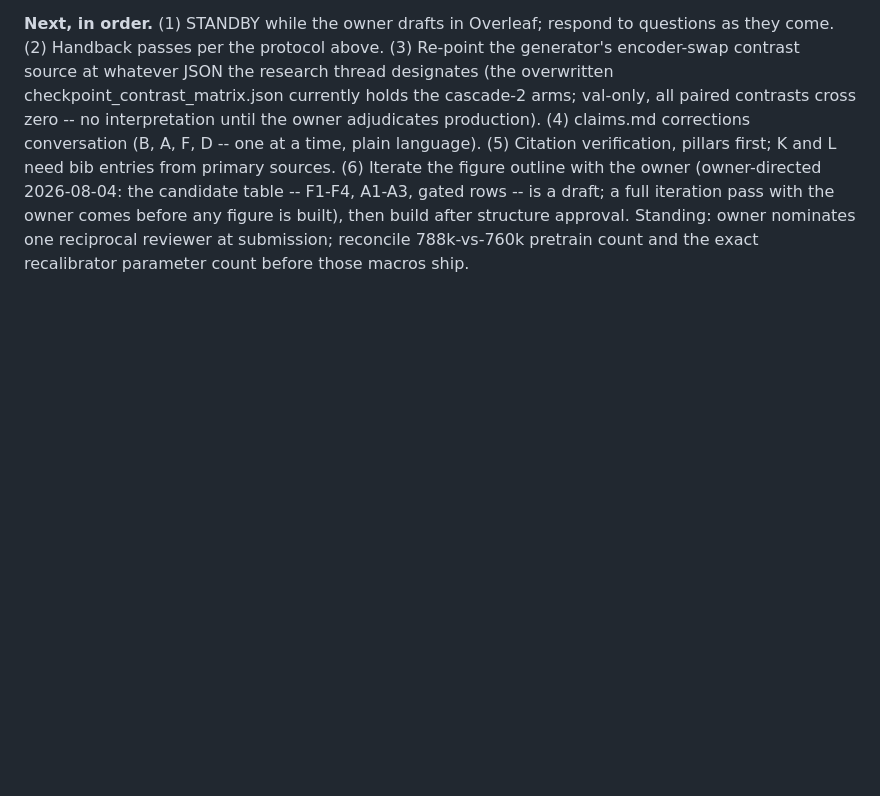
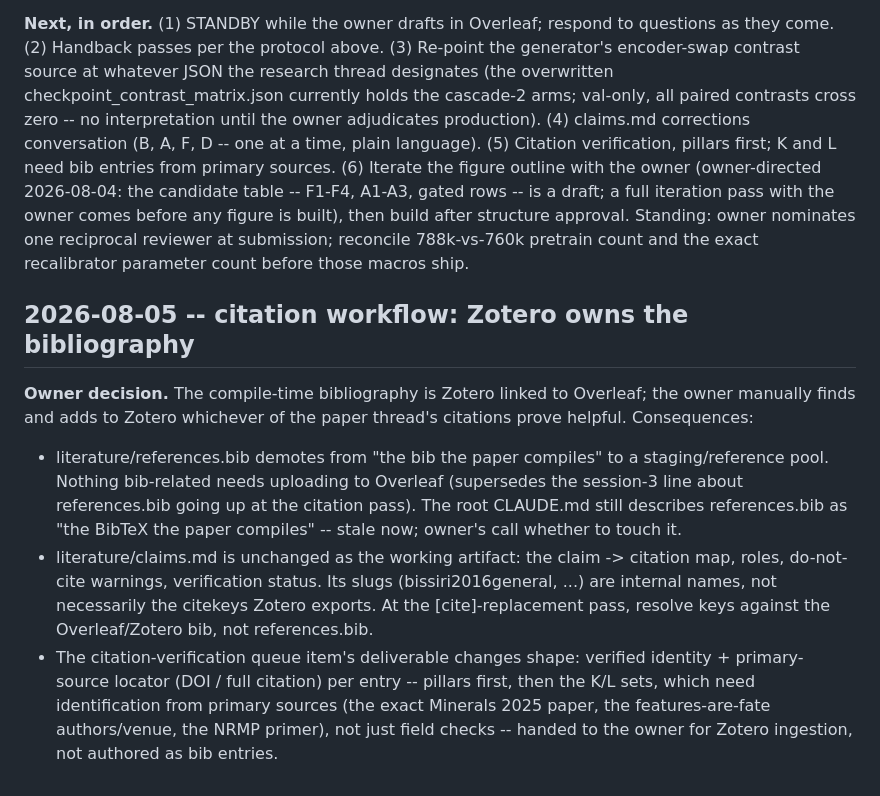
Before and after one commit to matthew-j-liu/phasecast, a Markdown page: paper/writing_journal.md, the part around the change. GitHub-like rendering; blank space fills up the shorter version.

```diff
--- a/paper/writing_journal.md
+++ b/paper/writing_journal.md
@@ -363,3 +363,29 @@ built), then build after structure approval. Standing:
 owner nominates one reciprocal reviewer at submission; reconcile
 788k-vs-760k pretrain count and the exact recalibrator parameter count
 before those macros ship.
+
+## 2026-08-05 -- citation workflow: Zotero owns the bibliography
+
+**Owner decision.** The compile-time bibliography is Zotero linked to
+Overleaf; the owner manually finds and adds to Zotero whichever of the
+paper thread's citations prove helpful. Consequences:
+
+- literature/references.bib demotes from "the bib the paper compiles"
+  to a staging/reference pool. Nothing bib-related needs uploading to
+  Overleaf (supersedes the session-3 line about references.bib going up
+  at the citation pass). The root CLAUDE.md still describes
+  references.bib as "the BibTeX the paper compiles" -- stale now;
+  owner's call whether to touch it.
+- literature/claims.md is unchanged as the working artifact: the
+  claim -> citation map, roles, do-not-cite warnings, verification
+  status. Its slugs (bissiri2016general, ...) are internal names, not
+  necessarily the citekeys Zotero exports. At the [cite]-replacement
+  pass, resolve keys against the Overleaf/Zotero bib, not
+  references.bib.
+- The citation-verification queue item's deliverable changes shape:
+  verified identity + primary-source locator (DOI / full citation) per
+  entry -- pillars first, then the K/L sets, which need identification
+  from primary sources (the exact Minerals 2025 paper, the
+  features-are-fate authors/venue, the NRMP primer), not just field
+  checks -- handed to the owner for Zotero ingestion, not authored as
+  bib entries.
```
